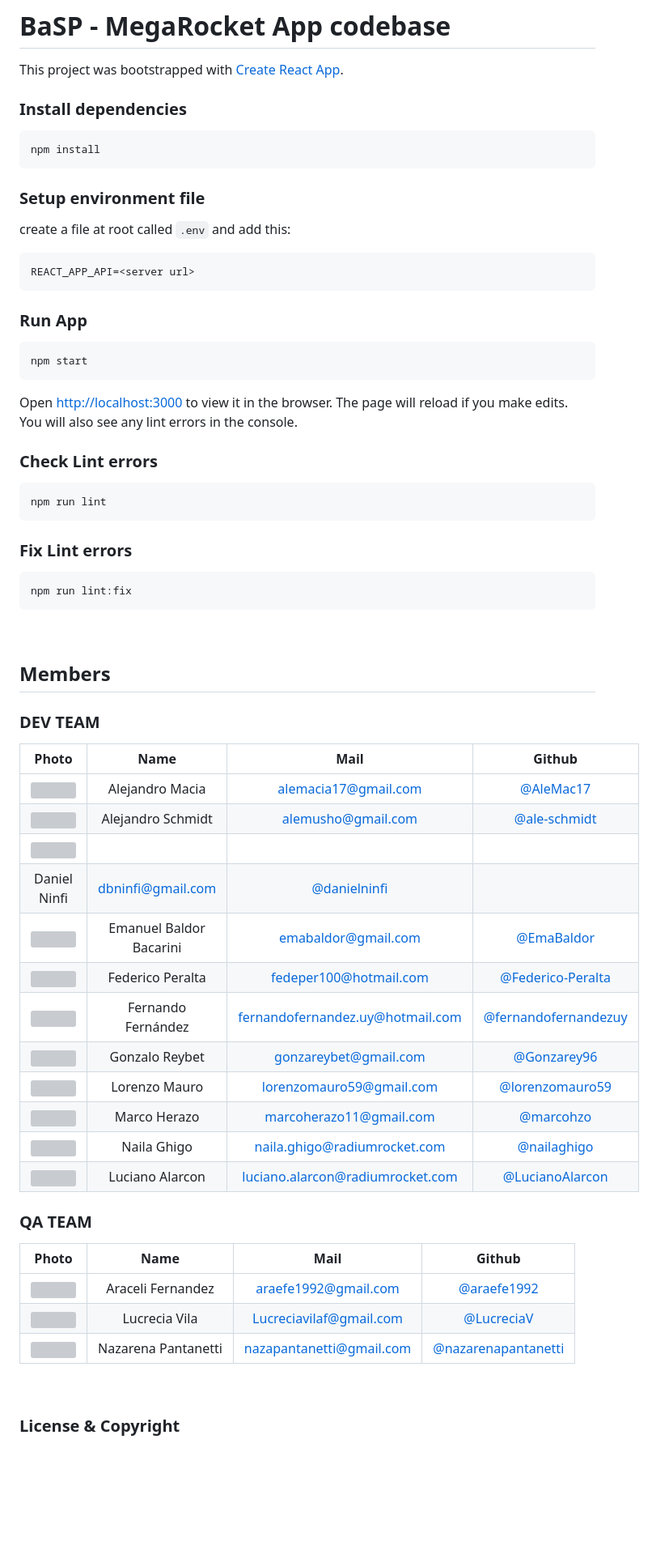
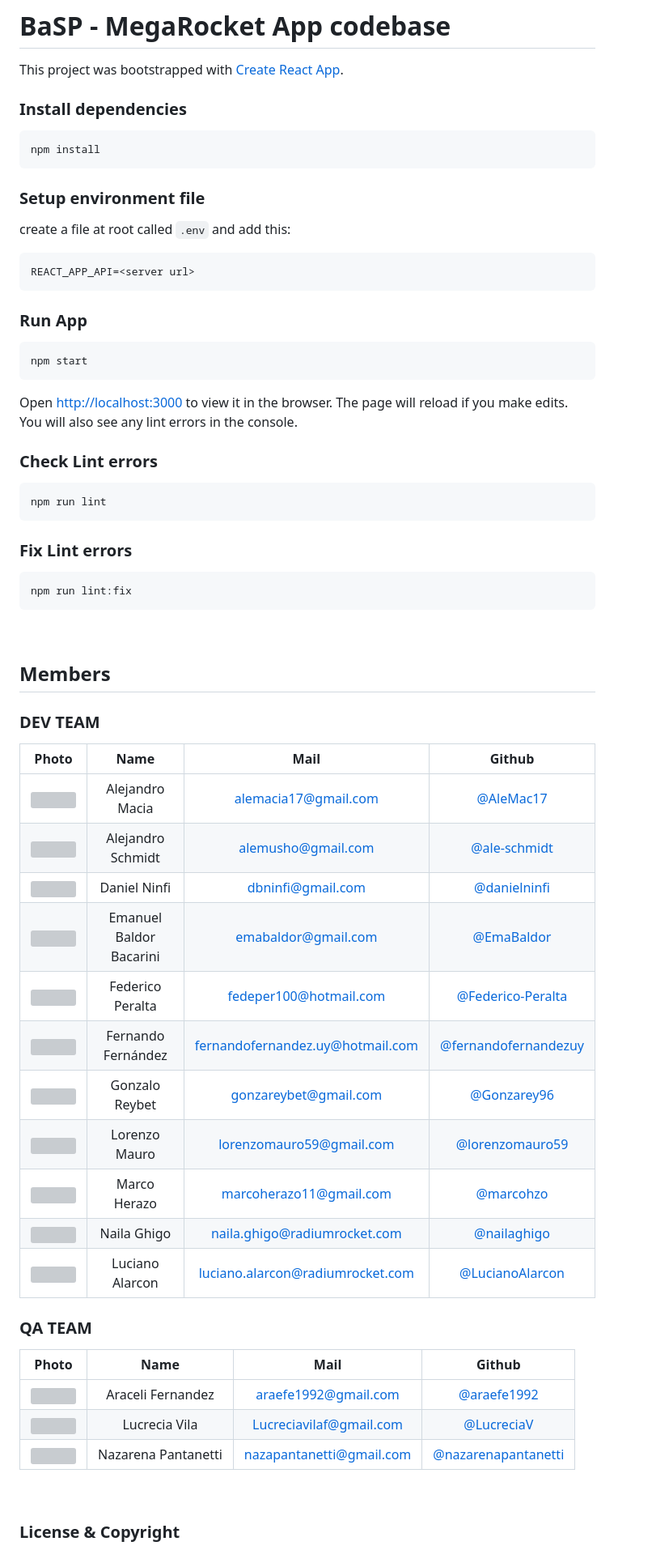
Before and after one commit to BaSP-m2023/nai-megarocket-app, a Markdown page: README.md, the part around the change. Shown: that part at 81% size. GitHub-like rendering; blank space fills up the shorter version; grey boxes are pictures that could not be loaded.

Commit message:
MR-177: corrected container

```diff
--- a/README.md
+++ b/README.md
@@ -1,29 +1,31 @@
 # BaSP - MegaRocket App codebase
 
 This project was bootstrapped with [Create React App](https://github.com/facebook/create-react-app).
-
 
 ### Install dependencies
 
     npm install
 
 ### Setup environment file
+
 create a file at root called `.env` and add this:
 
     REACT_APP_API=<server url>
 
 ### Run App
+
     npm start
 
 Open [http://localhost:3000](http://localhost:3000) to view it in the browser.
 The page will reload if you make edits.\
 You will also see any lint errors in the console.
 
+### Check Lint errors
 
-### Check Lint errors
     npm run lint
 
 ### Fix Lint errors
+
     npm run lint:fix
 
 <br>
@@ -32,30 +34,27 @@ You will also see any lint errors in the console.
 
 ### DEV TEAM
 
-
-|Photo | Name  | Mail | Github
-| :-----: | :-----: | :-----: | :-----: |
-<img src="https://avatars.githubusercontent.com/u/84101790?v=4" height="50" width="50">| Alejandro Macia | alemacia17@gmail.com | [@AleMac17](https://github.com/AleMac17) |
- <img src="https://avatars.githubusercontent.com/u/42975334?v=4" height="50" width="50">| Alejandro Schmidt | alemusho@gmail.com | [@ale-schmidt](https://github.com/ale-schmidt) |
- <img src="https://avatars.githubusercontent.com/u/92128525?v=4" height="50" width="50"> |
-Daniel Ninfi | dbninfi@gmail.com | [@danielninfi](https://github.com/danielninfi) |
- <img src="https://avatars.githubusercontent.com/u/73259252?v=4" height="50" width="50"> | Emanuel Baldor Bacarini | emabaldor@gmail.com | [@EmaBaldor](https://github.com/EmaBaldor) |
- <img src="https://avatars.githubusercontent.com/u/127455493?v=4" height="50" width="50"> | Federico Peralta | fedeper100@hotmail.com | [@Federico-Peralta](https://github.com/Federico-Peralta) |
- <img src="https://avatars.githubusercontent.com/u/83631907?v=4" height="50" width="50"> | Fernando Fernández | fernandofernandez.uy@hotmail.com | [@fernandofernandezuy](https://github.com/fernandofernandezuy) |
- <img src="https://avatars.githubusercontent.com/u/127451375?v=4" height="50" width="50"> | Gonzalo Reybet | gonzareybet@gmail.com | [@Gonzarey96](https://github.com/Gonzarey96) |
- <img src="https://avatars.githubusercontent.com/u/127220032?v=4" height="50" width="50"> | Lorenzo Mauro | lorenzomauro59@gmail.com | [@lorenzomauro59](https://github.com/lorenzomauro59) |
-<img src="https://avatars.githubusercontent.com/u/94078324?v=4" height="50" width="50"> | Marco Herazo | marcoherazo11@gmail.com | [@marcohzo](https://github.com/marcohzo) |
-<img src="https://avatars.githubusercontent.com/u/20649442?v=4" height="50" width="50"> | Naila Ghigo | naila.ghigo@radiumrocket.com | [@nailaghigo](https://github.com/nailaghigo) |
-<img src="https://avatars.githubusercontent.com/u/55761846?v=4" height="50" width="50"> | Luciano Alarcon | luciano.alarcon@radiumrocket.com | [@LucianoAlarcon](https://github.com/LucianoAlarcon) |
-
+|                                          Photo                                           |          Name           |               Mail               |                             Github                             |
+| :--------------------------------------------------------------------------------------: | :---------------------: | :------------------------------: | :------------------------------------------------------------: |
+| <img src="https://avatars.githubusercontent.com/u/84101790?v=4" height="50" width="50">  |     Alejandro Macia     |       alemacia17@gmail.com       |            [@AleMac17](https://github.com/AleMac17)            |
+| <img src="https://avatars.githubusercontent.com/u/42975334?v=4" height="50" width="50">  |    Alejandro Schmidt    |        alemusho@gmail.com        |         [@ale-schmidt](https://github.com/ale-schmidt)         |
+| <img src="https://avatars.githubusercontent.com/u/92128525?v=4" height="50" width="50">  |      Daniel Ninfi       |        dbninfi@gmail.com         |         [@danielninfi](https://github.com/danielninfi)         |
+| <img src="https://avatars.githubusercontent.com/u/73259252?v=4" height="50" width="50">  | Emanuel Baldor Bacarini |       emabaldor@gmail.com        |           [@EmaBaldor](https://github.com/EmaBaldor)           |
+| <img src="https://avatars.githubusercontent.com/u/127455493?v=4" height="50" width="50"> |    Federico Peralta     |      fedeper100@hotmail.com      |    [@Federico-Peralta](https://github.com/Federico-Peralta)    |
+| <img src="https://avatars.githubusercontent.com/u/83631907?v=4" height="50" width="50">  |   Fernando Fernández    | fernandofernandez.uy@hotmail.com | [@fernandofernandezuy](https://github.com/fernandofernandezuy) |
+| <img src="https://avatars.githubusercontent.com/u/127451375?v=4" height="50" width="50"> |     Gonzalo Reybet      |      gonzareybet@gmail.com       |          [@Gonzarey96](https://github.com/Gonzarey96)          |
+| <img src="https://avatars.githubusercontent.com/u/127220032?v=4" height="50" width="50"> |      Lorenzo Mauro      |     lorenzomauro59@gmail.com     |      [@lorenzomauro59](https://github.com/lorenzomauro59)      |
+| <img src="https://avatars.githubusercontent.com/u/94078324?v=4" height="50" width="50">  |      Marco Herazo       |     marcoherazo11@gmail.com      |            [@marcohzo](https://github.com/marcohzo)            |
+| <img src="https://avatars.githubusercontent.com/u/20649442?v=4" height="50" width="50">  |       Naila Ghigo       |   naila.ghigo@radiumrocket.com   |          [@nailaghigo](https://github.com/nailaghigo)          |
+| <img src="https://avatars.githubusercontent.com/u/55761846?v=4" height="50" width="50">  |     Luciano Alarcon     | luciano.alarcon@radiumrocket.com |      [@LucianoAlarcon](https://github.com/LucianoAlarcon)      |
 
 ### QA TEAM
 
-|Photo | Name  | Mail | Github
-| :-----: | :-----: | :-----: | :-----: |
-<img src="https://avatars.githubusercontent.com/u/127449788?v=4" height="50" width="50"> | Araceli Fernandez | araefe1992@gmail.com | [@araefe1992](https://github.com/araefe1992) |
-<img src="https://avatars.githubusercontent.com/u/127899234?v=4" height="50" width="50"> | Lucrecia Vila | Lucreciavilaf@gmail.com | [@LucreciaV](https://github.com/LucreciaV) |
-<img src="https://avatars.githubusercontent.com/u/127546512?v=4" height="50" width="50"> | Nazarena Pantanetti | nazapantanetti@gmail.com | [@nazarenapantanetti](https://github.com/nazarenapantanetti) |
+|                                          Photo                                           |        Name         |           Mail           |                            Github                            |
+| :--------------------------------------------------------------------------------------: | :-----------------: | :----------------------: | :----------------------------------------------------------: |
+| <img src="https://avatars.githubusercontent.com/u/127449788?v=4" height="50" width="50"> |  Araceli Fernandez  |   araefe1992@gmail.com   |         [@araefe1992](https://github.com/araefe1992)         |
+| <img src="https://avatars.githubusercontent.com/u/127899234?v=4" height="50" width="50"> |    Lucrecia Vila    | Lucreciavilaf@gmail.com  |          [@LucreciaV](https://github.com/LucreciaV)          |
+| <img src="https://avatars.githubusercontent.com/u/127546512?v=4" height="50" width="50"> | Nazarena Pantanetti | nazapantanetti@gmail.com | [@nazarenapantanetti](https://github.com/nazarenapantanetti) |
 
 <br>
 
```
